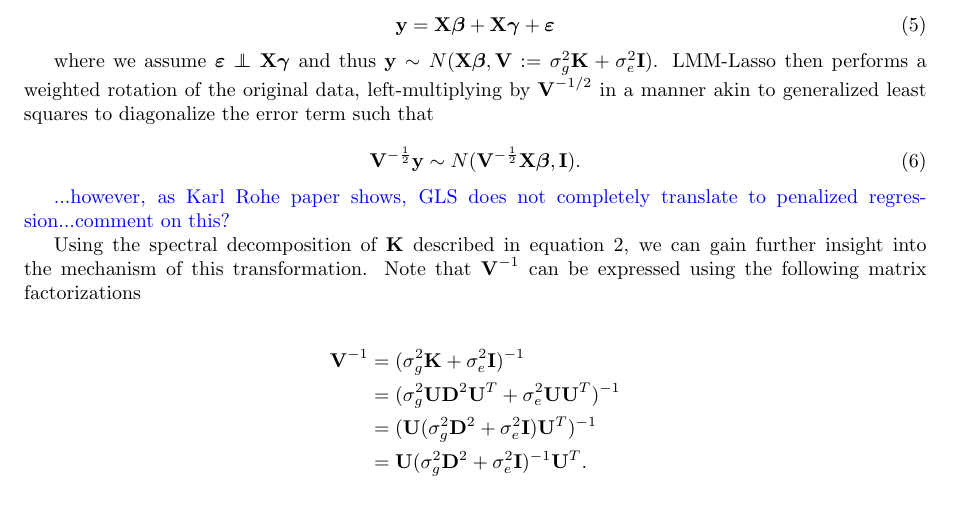
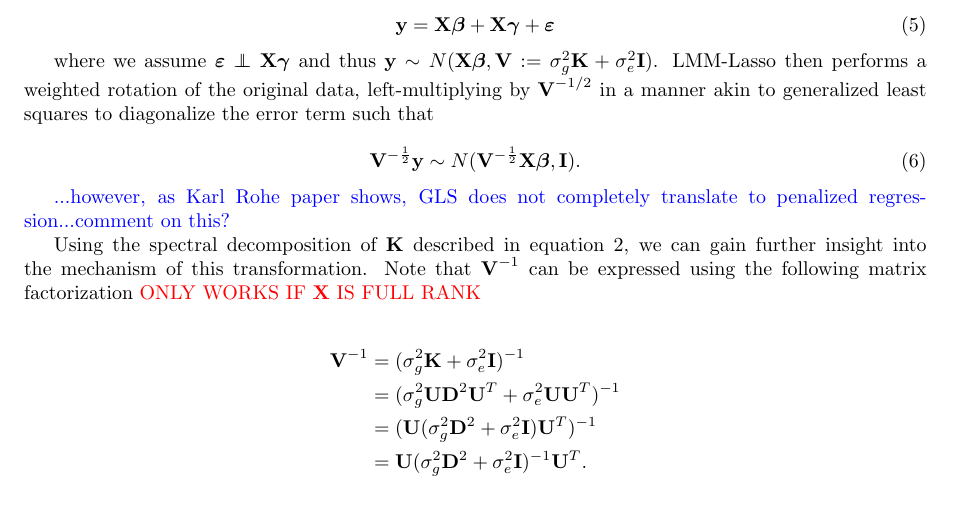
Before and after one commit to areisett/reviewPLMM_paper, a LaTeX paper (lmm-genetic-review.tex, which reads main.tex): part of page 5 of 18, cut so that both start at the same text. Compiled offline with pdfLaTeX.

Commit message:
Experimental push

```diff
--- a/main.tex
+++ b/main.tex
@@ -168,7 +168,7 @@ where we assume $\beps \independent \bX\bgamma$ and thus $\by  \sim N(\bX \bbeta
 
 \anna{...however, as Karl Rohe paper shows, GLS does not completely translate to penalized regression...comment on this?}
 
-Using the spectral decomposition of $\bK$ described in equation \ref{eqn:k}, we can gain further insight into the mechanism of this transformation. Note that $\bV^{-1}$ can be expressed using the following matrix factorizations
+Using the spectral decomposition of $\bK$ described in equation \ref{eqn:k}, we can gain further insight into the mechanism of this transformation. Note that $\bV^{-1}$ can be expressed using the following matrix factorization \note{ONLY WORKS IF $\bX$ IS FULL RANK}
 
 \begin{align*}
     \bV^{-1} &= (\sigmagg \bK + \sigmaee \bI)^{-1}\\
```
Also changed, not shown: Makefile (added).
